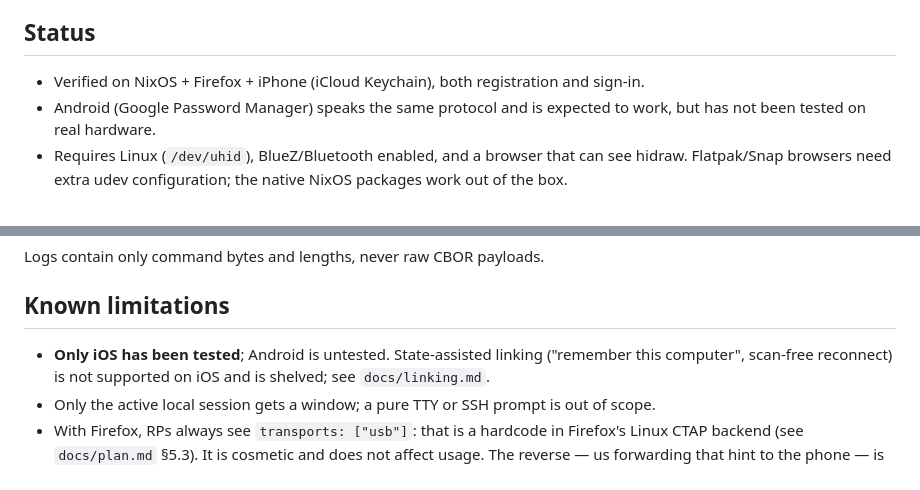
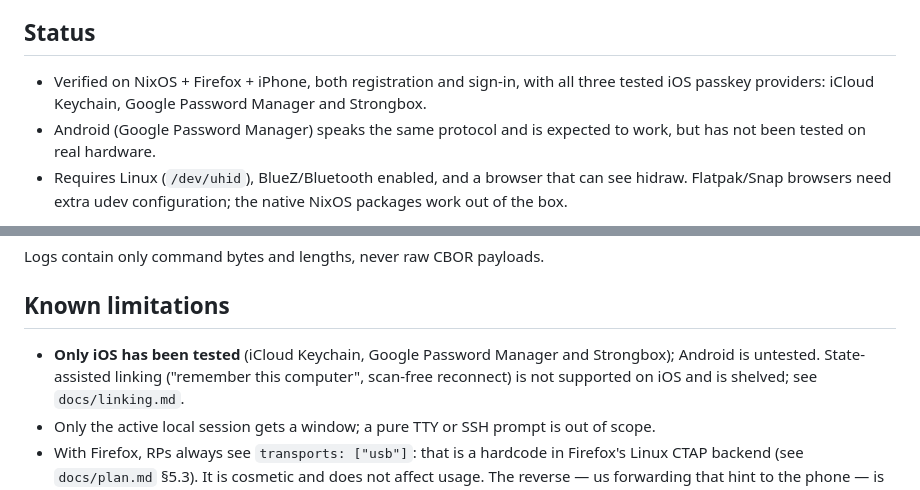
Before and after one commit to fuzy112/ucabled, a Markdown page: README.md, 2 parts joined by grey strips. GitHub-like rendering.

Commit message:
Document test of Google Password Manager and Strongbox on iPhone
Both passkey providers worked for registration and sign-in; the Status
and Known limitations sections now list all three tested iOS
providers.

```diff
--- a/README.md
+++ b/README.md
@@ -46,8 +46,9 @@ title the QR window.
 
 ## Status
 
-- Verified on NixOS + Firefox + iPhone (iCloud Keychain), both registration and
-  sign-in.
+- Verified on NixOS + Firefox + iPhone, both registration and sign-in, with
+  all three tested iOS passkey providers: iCloud Keychain, Google Password
+  Manager and Strongbox.
 - Android (Google Password Manager) speaks the same protocol and is expected to
   work, but has not been tested on real hardware.
 - Requires Linux (`/dev/uhid`), BlueZ/Bluetooth enabled, and a browser that can
@@ -275,7 +276,8 @@ Logs contain only command bytes and lengths, never raw CBOR payloads.
 
 ## Known limitations
 
-- **Only iOS has been tested**; Android is untested. State-assisted linking
+- **Only iOS has been tested** (iCloud Keychain, Google Password Manager and
+  Strongbox); Android is untested. State-assisted linking
   ("remember this computer", scan-free reconnect) is not supported on iOS and
   is shelved; see `docs/linking.md`.
 - Only the active local session gets a window; a pure TTY or SSH prompt is out
```
